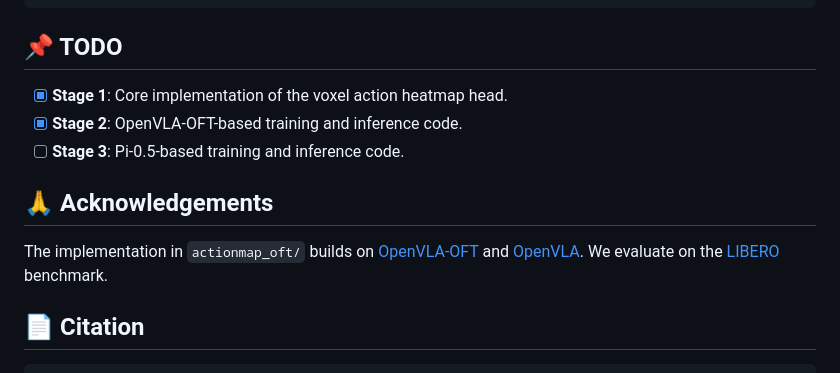
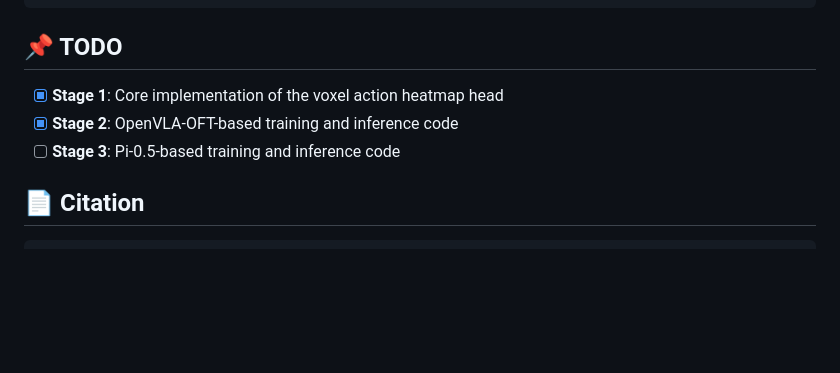
Before and after one commit to showlab/ActionMap, a Markdown page: README.md, the part around the change. Drawn GitHub-style; blank space fills up the shorter version.

```diff
--- a/README.md
+++ b/README.md
@@ -134,13 +134,9 @@ pred_actions = head.predict_action(actions_hidden)       # (B, num_actions_chunk
 
 ## 📌 TODO
 
-- [x] **Stage 1**: Core implementation of the voxel action heatmap head.
-- [x] **Stage 2**: OpenVLA-OFT-based training and inference code.
-- [ ] **Stage 3**: Pi-0.5-based training and inference code.
-
-## 🙏 Acknowledgements
-
-The implementation in `actionmap_oft/` builds on [OpenVLA-OFT](https://github.com/moojink/openvla-oft) and [OpenVLA](https://github.com/openvla/openvla). We evaluate on the [LIBERO](https://github.com/Lifelong-Robot-Learning/LIBERO) benchmark.
+- [x] **Stage 1**: Core implementation of the voxel action heatmap head
+- [x] **Stage 2**: OpenVLA-OFT-based training and inference code
+- [ ] **Stage 3**: Pi-0.5-based training and inference code
 
 ## 📄 Citation
 
```
